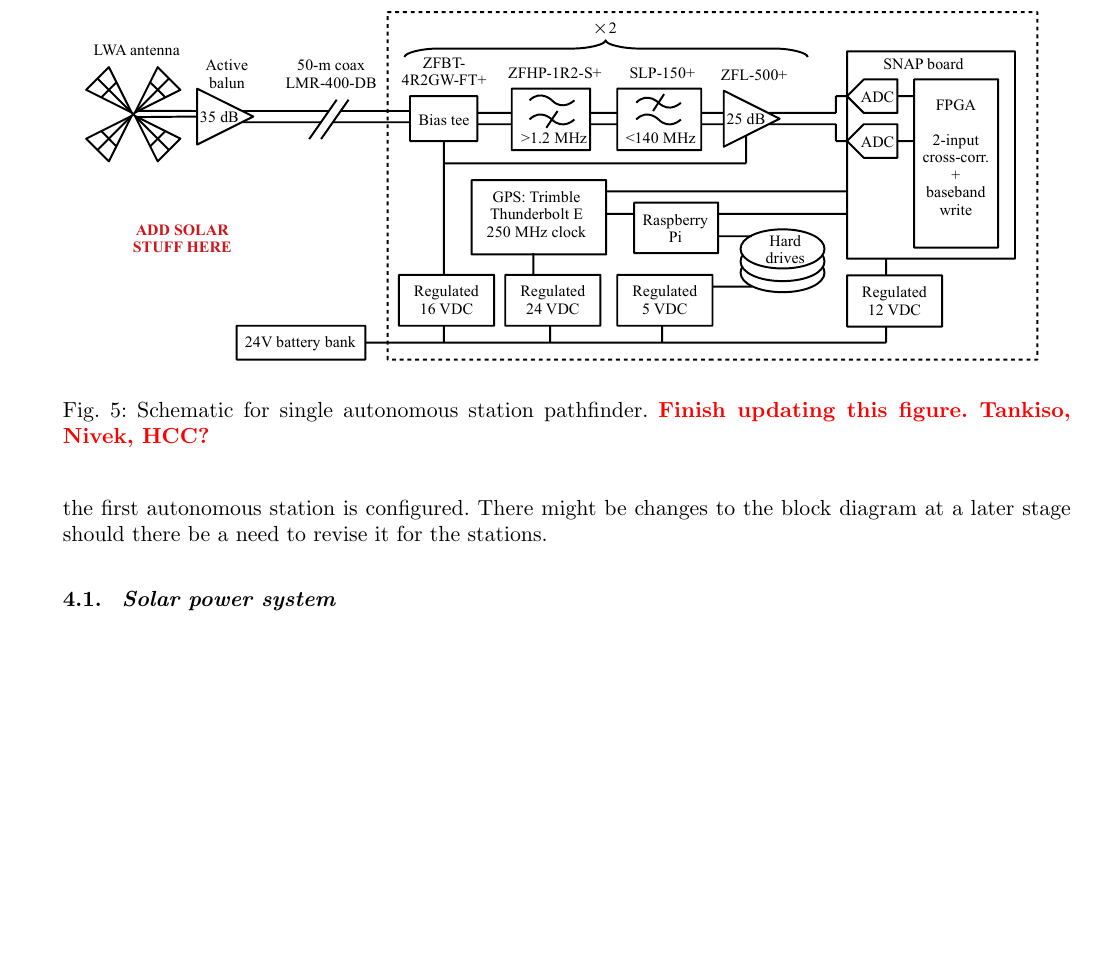
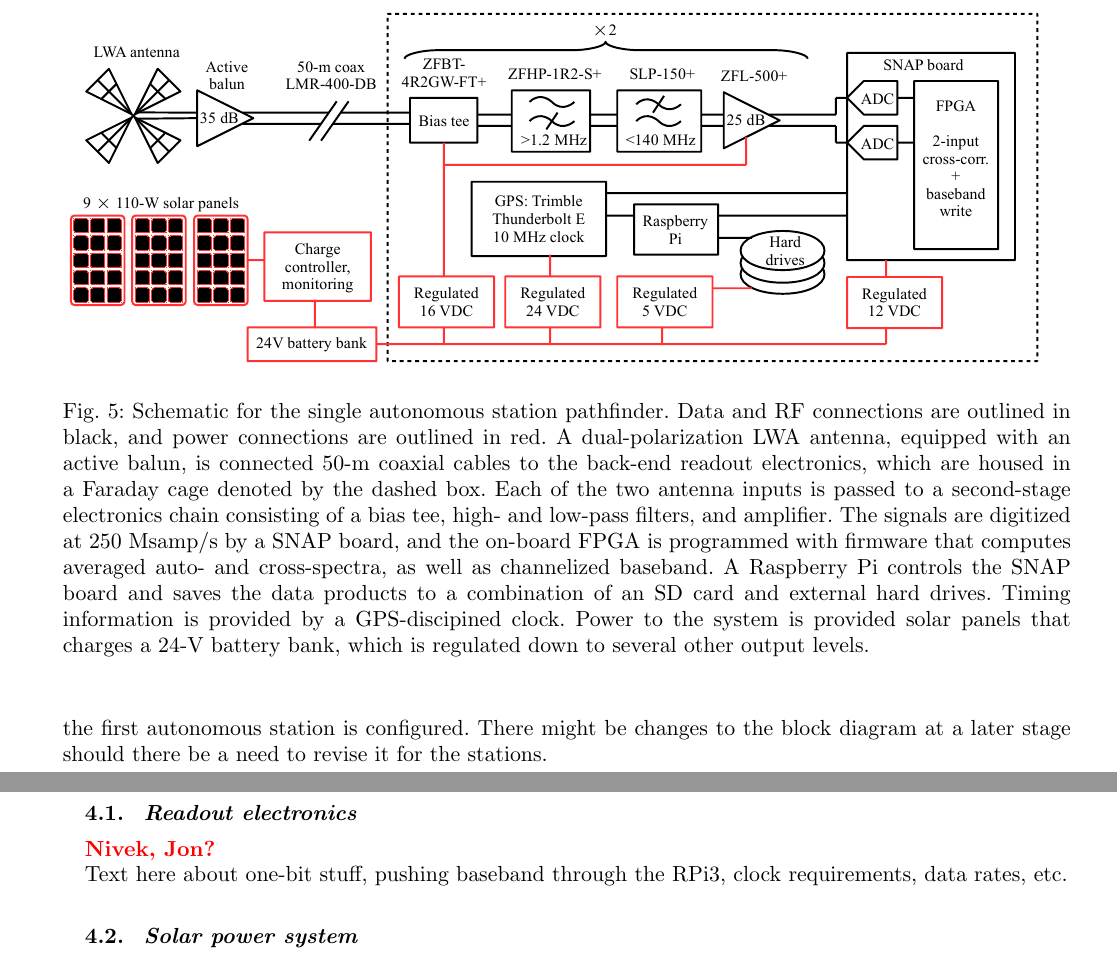
Before and after one commit to Casablanca25273/ALBATROS-Instument-Paper, a LaTeX document (albatros_paper.tex): part of page 6 of 9 before the commit and two parts of pages 6 and 7 of 9 after it, the two joined at a grey line, cut so that both start at the same text, the shorter picture padded with empty space. Compiled offline with pdfLaTeX.

Commit message:
HCC updated autonomous station schematic + caption

```diff
--- a/albatros_paper.tex
+++ b/albatros_paper.tex
@@ -226,7 +226,8 @@ autonomous operation.
       digitized at 250~Msamp/s by a SNAP board, and the on-board FPGA
       is programmed with firmware to perform a full cross-correlation
       of all four inputs.  A Raspberry Pi controls the SNAP board and
-      also saves the computed spectra to an SD card.  Power to the
+      also saves the computed spectra to an SD card.  The clock signal
+      is provided by a Valon frequency synthesizer.  Power to the
       system is provided by a bank of 12~V batteries and several
       regulated voltage outputs.}
     \label{Fig:albatros2_schem}
@@ -353,8 +354,23 @@ Text goes here.
 \begin{figure}
   \begin{center}
     \includegraphics[width=\linewidth]{Figures/albatros_single_schematic/albatros_single_schematic.pdf}
-    \caption{Schematic for single autonomous station pathfinder.
-      \textcolor{red}{\bf Finish updating this figure.  Tankiso, Nivek, HCC?}}
+    \caption{Schematic for the single autonomous station pathfinder.
+      Data and RF connections are outlined in black, and power
+      connections are outlined in red.  A dual-polarization LWA
+      antenna, equipped with an active balun, is connected 50-m
+      coaxial cables to the back-end readout electronics, which are
+      housed in a Faraday cage denoted by the dashed box.  Each of the
+      two antenna inputs is passed to a second-stage electronics chain
+      consisting of a bias tee, high- and low-pass filters, and
+      amplifier.  The signals are digitized at 250~Msamp/s by a SNAP
+      board, and the on-board FPGA is programmed with firmware that
+      computes averaged auto- and cross-spectra, as well as
+      channelized baseband.  A Raspberry Pi controls the SNAP board
+      and saves the data products to a combination of an SD card and
+      external hard drives.  Timing information is provided by a
+      GPS-discipined clock.  Power to the system is provided solar
+      panels that charges a 24-V battery bank, which is regulated down
+      to several other output levels.}
     \label{Fig:Signal Chain}
   \end{center}
 \end{figure}
@@ -401,6 +417,11 @@ a later stage should there be a need to revise it for the stations.
 % 		\label{Fig:Balun Schematic}
 % 	\end{center}
 % \end{figure}
+
+\subsection{Readout electronics}
+\textcolor{red}{\bf Nivek, Jon?} \\
+Text here about one-bit stuff, pushing baseband through the RPi3,
+clock requirements, data rates, etc.
 
 \subsection{Solar power system}
 \textcolor{red}{\bf Nivek, Tankiso, Eamon?} \\
```
Also changed, not shown: Figures/albatros_single_schematic/albatros_single_schematic.pdf, 1 other file.
